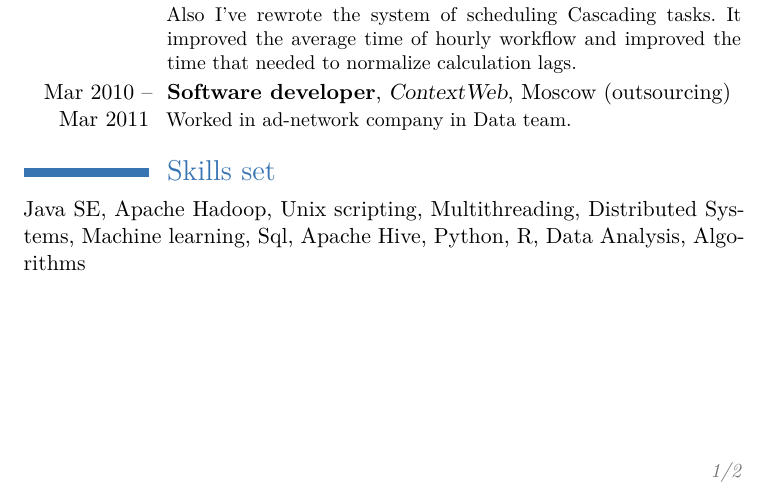
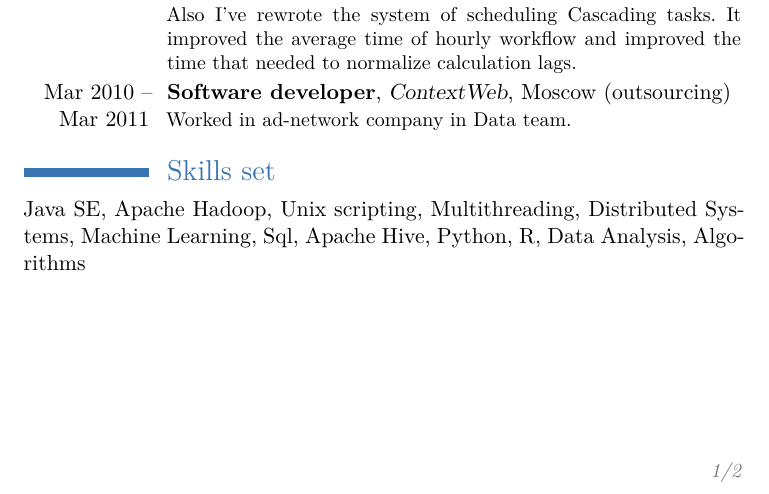
Before and after one commit to Onuchin-Artem/resume, a LaTeX CV (Onuchin-Artem-software-engineer.tex): part of page 1 of 2, cut so that both start at the same text. Compiled offline with XeLaTeX.

Commit message:
Update Onuchin-Artem-software-engineer.tex

```diff
--- a/Onuchin-Artem-software-engineer.tex
+++ b/Onuchin-Artem-software-engineer.tex
@@ -47,7 +47,7 @@ Also I've rewrote the system of scheduling Cascading tasks. It improved the aver
 \cventry{Mar 2010  -- Mar 2011}{Software developer}{ContextWeb}{Moscow (outsourcing)}{}{
 Worked in ad-network company in Data team.}
 \section{Skills set}
-Java SE, Apache Hadoop, Unix scripting, Multithreading, Distributed Systems, Machine learning, Sql, Apache Hive, Python, R, Data Analysis, Algorithms
+Java SE, Apache Hadoop, Unix scripting, Multithreading, Distributed Systems, Machine Learning, Sql, Apache Hive, Python, R, Data Analysis, Algorithms
 
 \pagebreak
 
```
